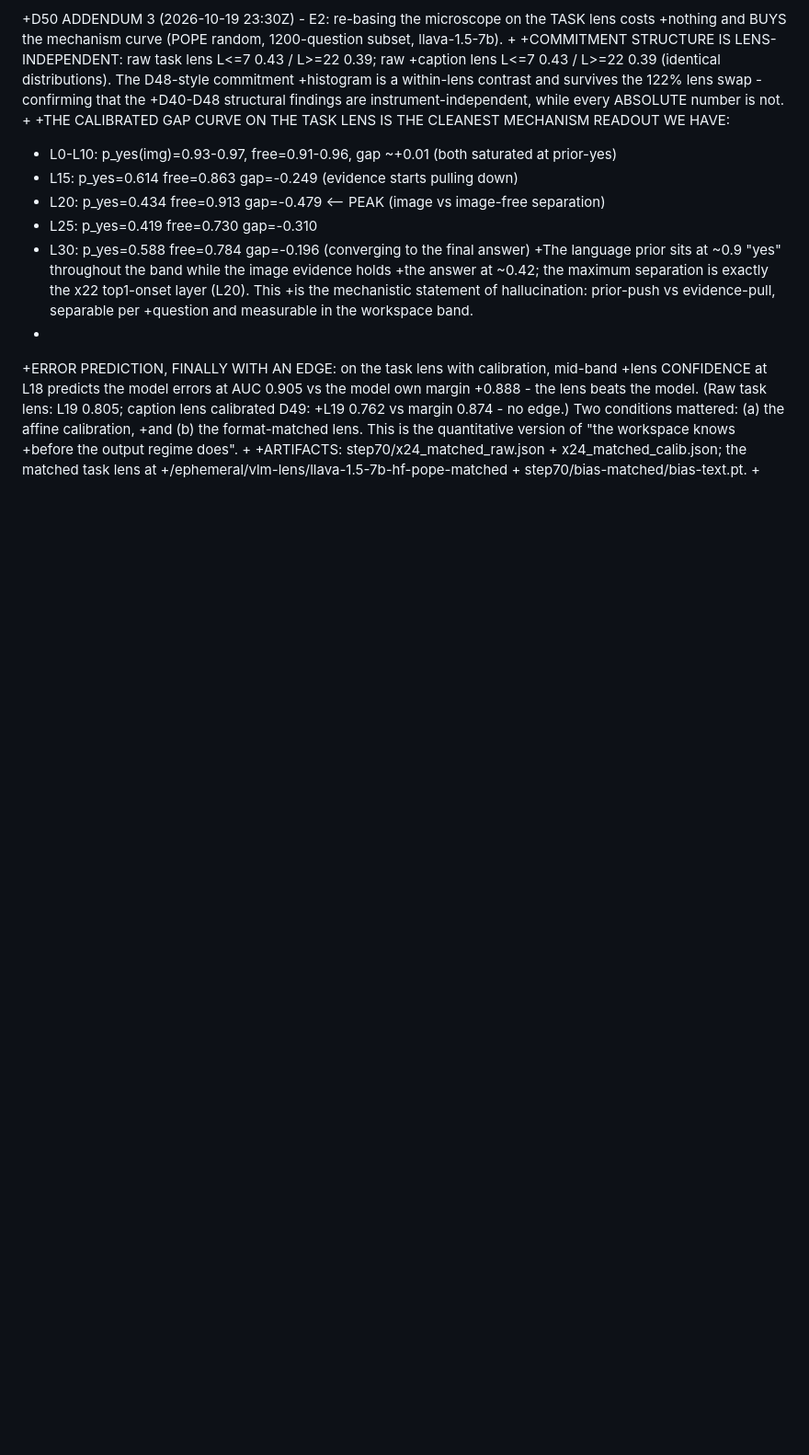
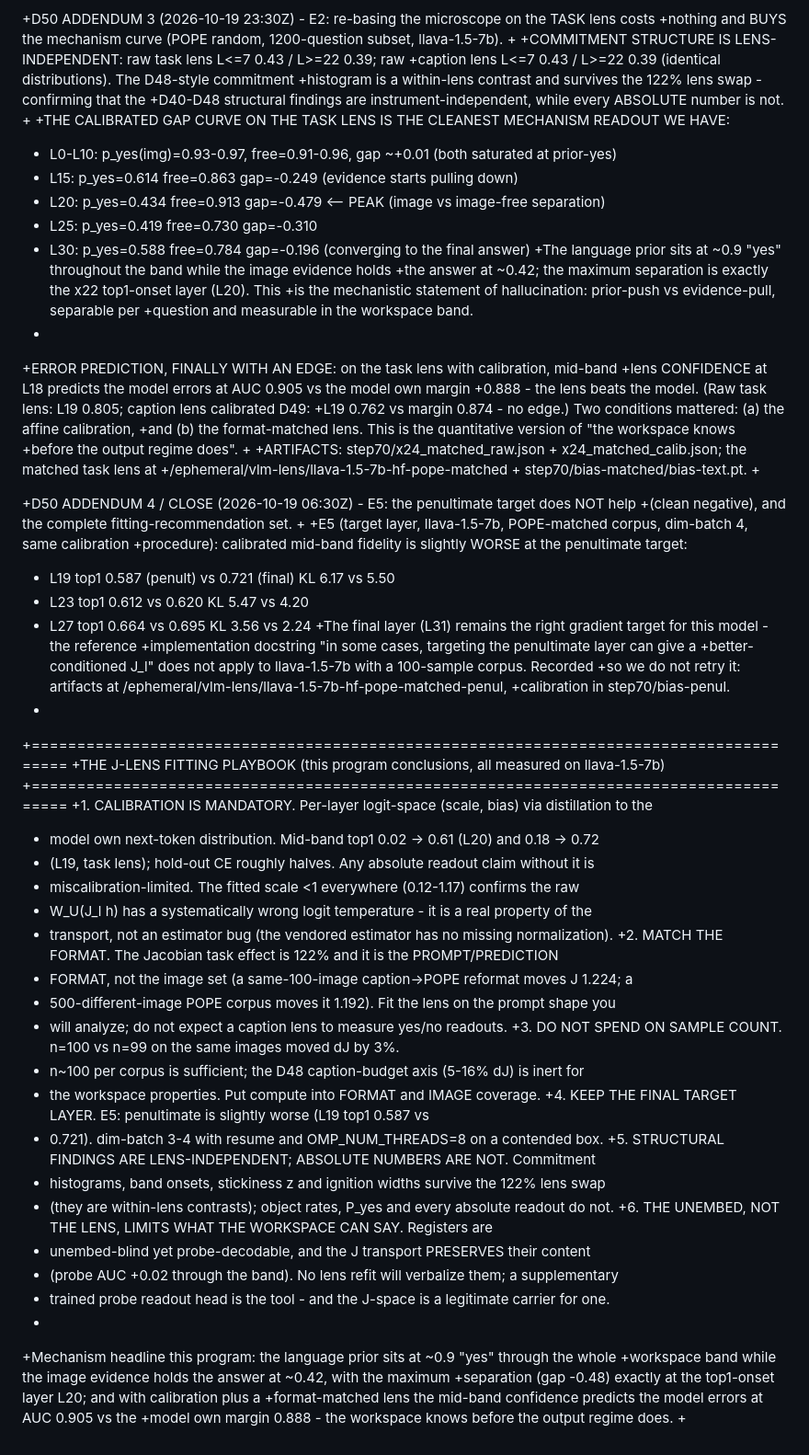
Before and after one commit to QuocAnh-Nguyen/NeuronpediaVLM, a Markdown page: results/validation_2026-10-01/DECISIONS.md, the part around the change. Shown at 92% size. Rendered like a GitHub page; blank space fills up the shorter version.

Commit message:
D50 closed: E5 clean negative (penultimate target slightly WORSE: L19 top1 0.587 vs 0.721; final layer stays) + the 6-point J-lens fitting playbook (calibration mandatory; match the FORMAT not the image set [122% vs 119%]; n~100 sufficient; structural findings lens-independent; the unembed not the lens limits what the workspace can say)

```diff
--- a/results/validation_2026-10-01/DECISIONS.md
+++ b/results/validation_2026-10-01/DECISIONS.md
@@ -1552,3 +1552,50 @@ the figure and its metrics row regenerate deterministically from the two vendore
 +ARTIFACTS: step70/x24_matched_raw.json + x24_matched_calib.json; the matched task lens at
 +/ephemeral/vlm-lens/llava-1.5-7b-hf-pope-matched + step70/bias-matched/bias-text.pt.
 +
+
++D50 ADDENDUM 4 / CLOSE (2026-10-19 06:30Z) - E5: the penultimate target does NOT help
++(clean negative), and the complete fitting-recommendation set.
++
++E5 (target layer, llava-1.5-7b, POPE-matched corpus, dim-batch 4, same calibration
++procedure): calibrated mid-band fidelity is slightly WORSE at the penultimate target:
++  L19 top1 0.587 (penult) vs 0.721 (final)   KL 6.17 vs 5.50
++  L23 top1 0.612 vs 0.620                    KL 5.47 vs 4.20
++  L27 top1 0.664 vs 0.695                    KL 3.56 vs 2.24
++The final layer (L31) remains the right gradient target for this model - the reference
++implementation docstring "in some cases, targeting the penultimate layer can give a
++better-conditioned J_l" does not apply to llava-1.5-7b with a 100-sample corpus. Recorded
++so we do not retry it: artifacts at /ephemeral/vlm-lens/llava-1.5-7b-hf-pope-matched-penul,
++calibration in step70/bias-penul.
++
++=======================================================================================
++THE J-LENS FITTING PLAYBOOK (this program conclusions, all measured on llava-1.5-7b)
++=======================================================================================
++1. CALIBRATION IS MANDATORY. Per-layer logit-space (scale, bias) via distillation to the
++   model own next-token distribution. Mid-band top1 0.02 -> 0.61 (L20) and 0.18 -> 0.72
++   (L19, task lens); hold-out CE roughly halves. Any absolute readout claim without it is
++   miscalibration-limited. The fitted scale <1 everywhere (0.12-1.17) confirms the raw
++   W_U(J_l h) has a systematically wrong logit temperature - it is a real property of the
++   transport, not an estimator bug (the vendored estimator has no missing normalization).
++2. MATCH THE FORMAT. The Jacobian task effect is 122% and it is the PROMPT/PREDICTION
++   FORMAT, not the image set (a same-100-image caption->POPE reformat moves J 1.224; a
++   500-different-image POPE corpus moves it 1.192). Fit the lens on the prompt shape you
++   will analyze; do not expect a caption lens to measure yes/no readouts.
++3. DO NOT SPEND ON SAMPLE COUNT. n=100 vs n=99 on the same images moved dJ by 3%.
++   n~100 per corpus is sufficient; the D48 caption-budget axis (5-16% dJ) is inert for
++   the workspace properties. Put compute into FORMAT and IMAGE coverage.
++4. KEEP THE FINAL TARGET LAYER. E5: penultimate is slightly worse (L19 top1 0.587 vs
++   0.721). dim-batch 3-4 with resume and OMP_NUM_THREADS=8 on a contended box.
++5. STRUCTURAL FINDINGS ARE LENS-INDEPENDENT; ABSOLUTE NUMBERS ARE NOT. Commitment
++   histograms, band onsets, stickiness z and ignition widths survive the 122% lens swap
++   (they are within-lens contrasts); object rates, P_yes and every absolute readout do not.
++6. THE UNEMBED, NOT THE LENS, LIMITS WHAT THE WORKSPACE CAN SAY. Registers are
++   unembed-blind yet probe-decodable, and the J transport PRESERVES their content
++   (probe AUC +0.02 through the band). No lens refit will verbalize them; a supplementary
++   trained probe readout head is the tool - and the J-space is a legitimate carrier for one.
++
++Mechanism headline this program: the language prior sits at ~0.9 "yes" through the whole
++workspace band while the image evidence holds the answer at ~0.42, with the maximum
++separation (gap -0.48) exactly at the top1-onset layer L20; and with calibration plus a
++format-matched lens the mid-band confidence predicts the model errors at AUC 0.905 vs the
++model own margin 0.888 - the workspace knows before the output regime does.
++
```
